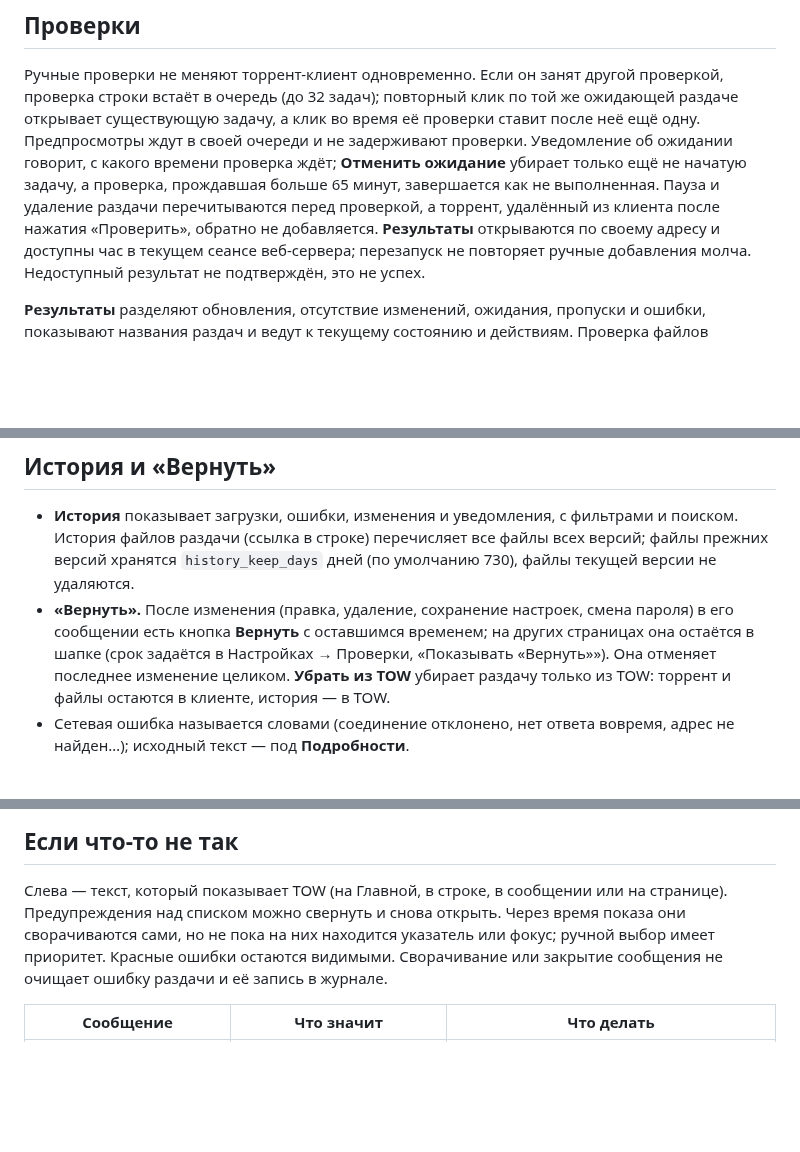
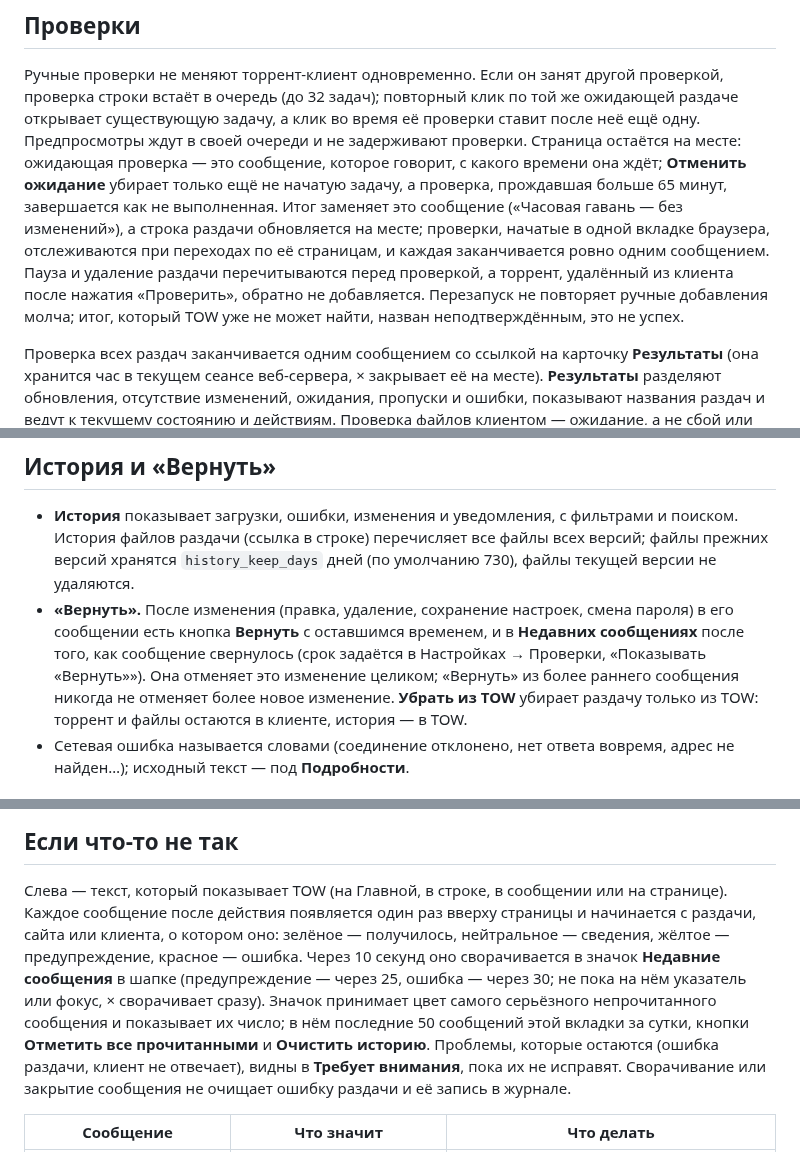
Before and after one commit to d0j/tow, a Markdown page: docs/ru/guide.md, 3 parts joined by grey strips. Drawn GitHub-style; blank space fills up the shorter version.

```diff
--- a/docs/ru/guide.md
+++ b/docs/ru/guide.md
@@ -153,13 +153,16 @@ TOW сам не скачивает, не копирует и не перенос
 Ручные проверки не меняют торрент-клиент одновременно. Если он занят другой проверкой, проверка строки
 встаёт в очередь (до 32 задач); повторный клик по той же ожидающей раздаче открывает существующую задачу, а клик
 во время её проверки ставит после неё ещё одну. Предпросмотры ждут в своей очереди и не задерживают проверки.
-Уведомление об ожидании говорит, с какого времени проверка ждёт; **Отменить ожидание** убирает только ещё не
-начатую задачу, а проверка, прождавшая больше 65 минут, завершается как не выполненная. Пауза и удаление раздачи
-перечитываются перед проверкой, а торрент, удалённый из клиента после нажатия «Проверить», обратно не
-добавляется. **Результаты** открываются по своему адресу и доступны час в текущем сеансе веб-сервера; перезапуск
-не повторяет ручные добавления молча. Недоступный результат не подтверждён, это не успех.
+Страница остаётся на месте: ожидающая проверка — это сообщение, которое говорит, с какого времени она ждёт;
+**Отменить ожидание** убирает только ещё не начатую задачу, а проверка, прождавшая больше 65 минут, завершается
+как не выполненная. Итог заменяет это сообщение («Часовая гавань — без изменений»), а строка раздачи обновляется
+на месте; проверки, начатые в одной вкладке браузера, отслеживаются при переходах по её страницам, и каждая
+заканчивается ровно одним сообщением. Пауза и удаление раздачи перечитываются перед проверкой, а торрент,
+удалённый из клиента после нажатия «Проверить», обратно не добавляется. Перезапуск не повторяет ручные
+добавления молча; итог, который TOW уже не может найти, назван неподтверждённым, это не успех.
 
-**Результаты** разделяют обновления, отсутствие изменений, ожидания, пропуски и ошибки, показывают названия
+Проверка всех раздач заканчивается одним сообщением со ссылкой на карточку **Результаты** (она хранится час в
+текущем сеансе веб-сервера, × закрывает её на месте). **Результаты** разделяют обновления, отсутствие изменений, ожидания, пропуски и ошибки, показывают названия
 раздач и ведут к текущему состоянию и действиям. Проверка файлов клиентом — ожидание, а не сбой или
 подтверждённое добавление; на Главной подписано **Проверка файлов** до подтверждения. Если проверка файлов
 не закончилась за 12 часов, раздача становится красной, чтобы вы заглянули в клиент; когда клиент закончит,
@@ -235,8 +238,9 @@ TOW всё равно её завершит. Отчёт относится к с
   (ссылка в строке) перечисляет все файлы всех версий; файлы прежних версий хранятся `history_keep_days` дней (по
   умолчанию 730), файлы текущей версии не удаляются.
 - **«Вернуть».** После изменения (правка, удаление, сохранение настроек, смена пароля) в его сообщении есть кнопка
-  **Вернуть** с оставшимся временем; на других страницах она остаётся в шапке (срок задаётся в Настройках →
-  Проверки, «Показывать «Вернуть»»). Она отменяет последнее изменение целиком.
+  **Вернуть** с оставшимся временем, и в **Недавних сообщениях** после того, как сообщение свернулось (срок
+  задаётся в Настройках → Проверки, «Показывать «Вернуть»»). Она отменяет это изменение целиком; «Вернуть» из
+  более раннего сообщения никогда не отменяет более новое изменение.
   **Убрать из TOW** убирает раздачу только из TOW: торрент и файлы остаются в клиенте, история — в TOW.
 - Сетевая ошибка называется словами (соединение отклонено, нет ответа вовремя, адрес не найден…); исходный текст —
   под **Подробности**.
@@ -342,9 +346,14 @@ TOW всё равно её завершит. Отчёт относится к с
 ## Если что-то не так
 
 Слева — текст, который показывает TOW (на Главной, в строке, в сообщении или на странице).
-Предупреждения над списком можно свернуть и снова открыть. Через время показа они сворачиваются сами, но не пока
-на них находится указатель или фокус; ручной выбор имеет приоритет. Красные ошибки остаются видимыми. Сворачивание
-или закрытие сообщения не очищает ошибку раздачи и её запись в журнале.
+Каждое сообщение после действия появляется один раз вверху страницы и начинается с раздачи, сайта или клиента,
+о котором оно: зелёное — получилось, нейтральное — сведения, жёлтое — предупреждение, красное — ошибка. Через
+10 секунд оно сворачивается в значок **Недавние сообщения** в шапке (предупреждение — через 25, ошибка — через
+30; не пока на нём указатель или фокус, × сворачивает сразу). Значок принимает цвет самого серьёзного
+непрочитанного сообщения и показывает их число; в нём последние 50 сообщений этой вкладки за сутки, кнопки
+**Отметить все прочитанными** и **Очистить историю**. Проблемы, которые остаются (ошибка раздачи, клиент не
+отвечает), видны в **Требует внимания**, пока их не исправят. Сворачивание или закрытие сообщения не очищает
+ошибку раздачи и её запись в журнале.
 
 | Сообщение | Что значит | Что делать |
 |---|---|---|
```
Also changed, not shown: docs/architecture.md (+1 -1 lines), docs/guide.md (+21 -12 lines).
